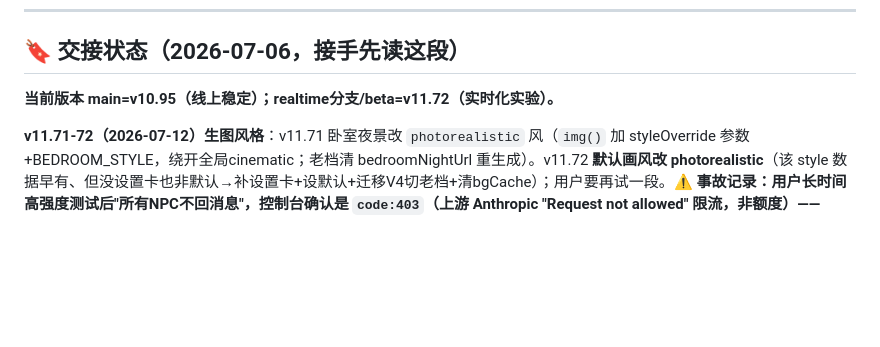
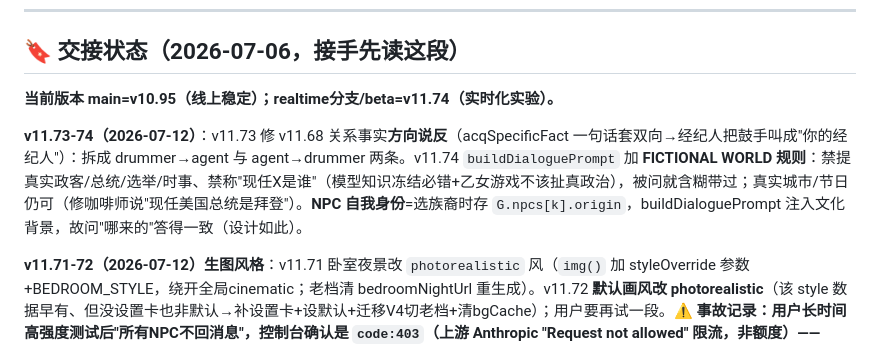
Before and after one commit to liziting2023-boop/off-the-record, a Markdown page: CLAUDE.md, the part around the change. Drawn GitHub-style; blank space fills up the shorter version.

Commit message:
docs: CLAUDE.md — v11.73/74 (acquaintance direction fix, fictional-world rule)
Co-Authored-By: Claude Opus 4.8 <noreply@anthropic.com>

```diff
--- a/CLAUDE.md
+++ b/CLAUDE.md
@@ -19,7 +19,9 @@
 
 ## 🔖 交接状态（2026-07-06，接手先读这段）
 
-**当前版本 main=v10.95（线上稳定）；realtime分支/beta=v11.72（实时化实验）。**
+**当前版本 main=v10.95（线上稳定）；realtime分支/beta=v11.74（实时化实验）。**
+
+**v11.73-74（2026-07-12）**：v11.73 修 v11.68 关系事实**方向说反**（acqSpecificFact 一句话套双向→经纪人把鼓手叫成"你的经纪人"）：拆成 drummer→agent 与 agent→drummer 两条。v11.74 `buildDialoguePrompt` 加 **FICTIONAL WORLD 规则**：禁提真实政客/总统/选举/时事、禁称"现任X是谁"（模型知识冻结必错+乙女游戏不该扯真政治），被问就含糊带过；真实城市/节日仍可（修咖啡师说"现任美国总统是拜登"）。**NPC 自我身份**=选族裔时存 `G.npcs[k].origin`，buildDialoguePrompt 注入文化背景，故问"哪来的"答得一致（设计如此）。
 
 **v11.71-72（2026-07-12）生图风格**：v11.71 卧室夜景改 `photorealistic` 风（`img()` 加 styleOverride 参数+BEDROOM_STYLE，绕开全局cinematic；老档清 bedroomNightUrl 重生成）。v11.72 **默认画风改 photorealistic**（该 style 数据早有、但没设置卡也非默认→补设置卡+设默认+迁移V4切老档+清bgCache）；用户要再试一段。**⚠️ 事故记录：用户长时间高强度测试后"所有NPC不回消息"，控制台确认是 `code:403`（上游 Anthropic "Request not allowed" 限流，非额度）——`otrNewQuota` 无效（那是429额度）。claude() 已优雅降级返空。根治靠等限流解除、或 Worker 侧 Anthropic key 提速率/spend 档（上架规模化必做，见 project_otr_launch_prep）。**
 
```
